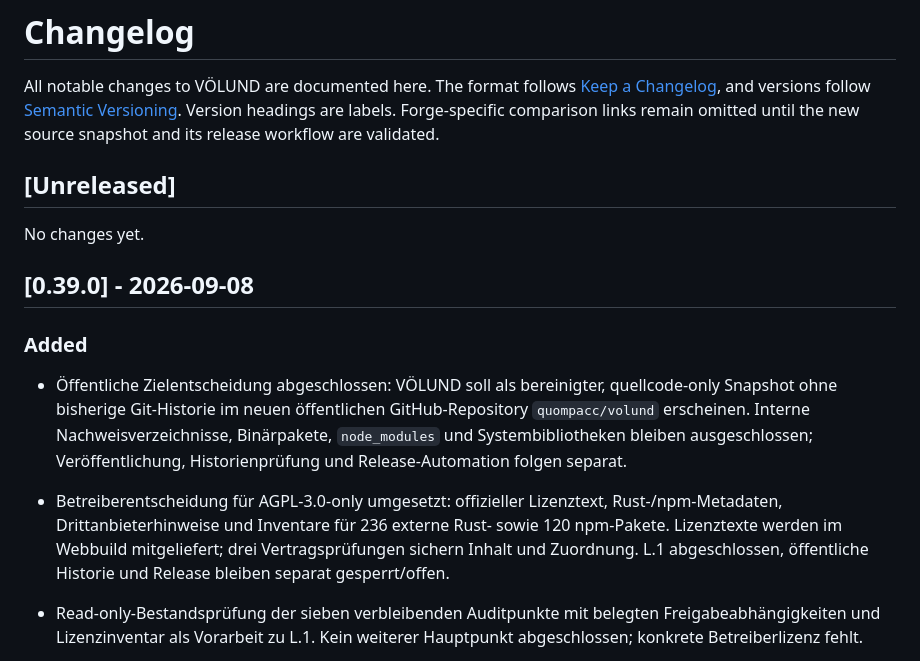
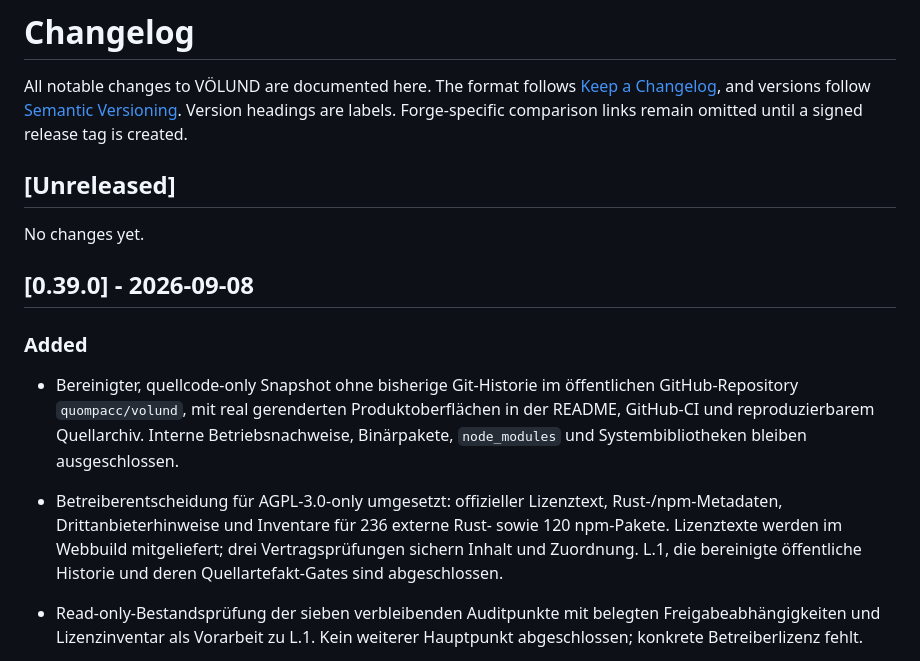
Before and after one commit to quompacc/volund, a Markdown page: CHANGELOG.md, the part around the change. GitHub-like rendering.

Commit message:
docs: publish verified source status

```diff
--- a/CHANGELOG.md
+++ b/CHANGELOG.md
@@ -4,7 +4,7 @@ All notable changes to VÖLUND are documented here. The format follows
 [Keep a Changelog](https://keepachangelog.com/en/1.1.0/), and versions follow
 [Semantic Versioning](https://semver.org/spec/v2.0.0.html).
 Version headings are labels. Forge-specific comparison links remain omitted
-until the new source snapshot and its release workflow are validated.
+until a signed release tag is created.
 
 ## [Unreleased]
 
@@ -14,17 +14,17 @@ No changes yet.
 
 ### Added
 
-- Öffentliche Zielentscheidung abgeschlossen: VÖLUND soll als bereinigter,
-  quellcode-only Snapshot ohne bisherige Git-Historie im neuen öffentlichen
-  GitHub-Repository `quompacc/volund` erscheinen. Interne Nachweisverzeichnisse,
-  Binärpakete, `node_modules` und Systembibliotheken bleiben ausgeschlossen;
-  Veröffentlichung, Historienprüfung und Release-Automation folgen separat.
+- Bereinigter, quellcode-only Snapshot ohne bisherige Git-Historie im
+  öffentlichen GitHub-Repository `quompacc/volund`, mit real gerenderten
+  Produktoberflächen in der README, GitHub-CI und reproduzierbarem Quellarchiv.
+  Interne Betriebsnachweise, Binärpakete, `node_modules` und Systembibliotheken
+  bleiben ausgeschlossen.
 
 - Betreiberentscheidung für AGPL-3.0-only umgesetzt: offizieller Lizenztext,
   Rust-/npm-Metadaten, Drittanbieterhinweise und Inventare für 236 externe
   Rust- sowie 120 npm-Pakete. Lizenztexte werden im Webbuild mitgeliefert;
-  drei Vertragsprüfungen sichern Inhalt und Zuordnung. L.1 abgeschlossen,
-  öffentliche Historie und Release bleiben separat gesperrt/offen.
+  drei Vertragsprüfungen sichern Inhalt und Zuordnung. L.1, die bereinigte
+  öffentliche Historie und deren Quellartefakt-Gates sind abgeschlossen.
 
 - Read-only-Bestandsprüfung der sieben verbleibenden Auditpunkte mit
   belegten Freigabeabhängigkeiten und Lizenzinventar als Vorarbeit zu L.1.
```
Also changed, not shown: SUPPORT.md (+2 -2 lines), docs/licensing/README.md (+5 -5 lines).
